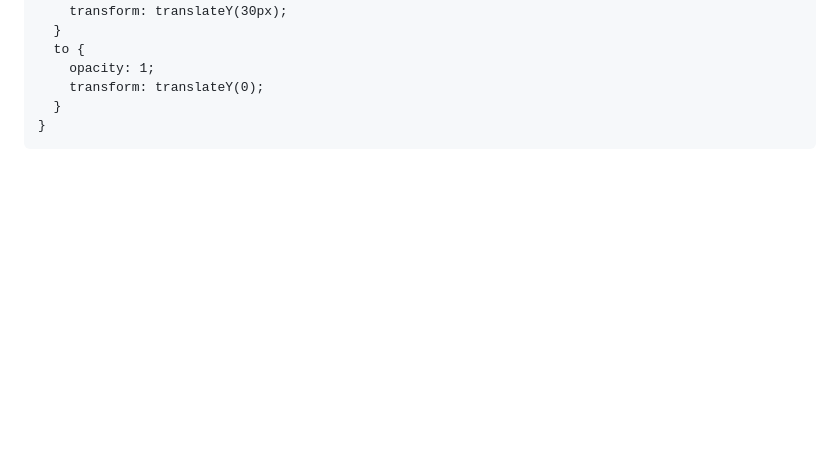
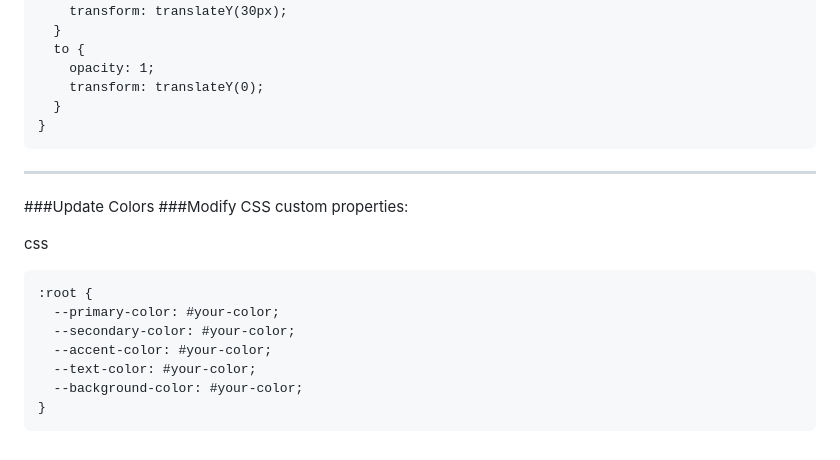
Before and after one commit to sarangnayak/hero-section-type1, a Markdown page: README.md, the part around the change. Drawn GitHub-style; blank space fills up the shorter version.

````diff
--- a/README.md
+++ b/README.md
@@ -118,3 +118,18 @@ css
   }
 }
 ```
+---
+
+###Update Colors
+###Modify CSS custom properties:
+
+css
+```
+:root {
+  --primary-color: #your-color;
+  --secondary-color: #your-color;
+  --accent-color: #your-color;
+  --text-color: #your-color;
+  --background-color: #your-color;
+}
+```
````
